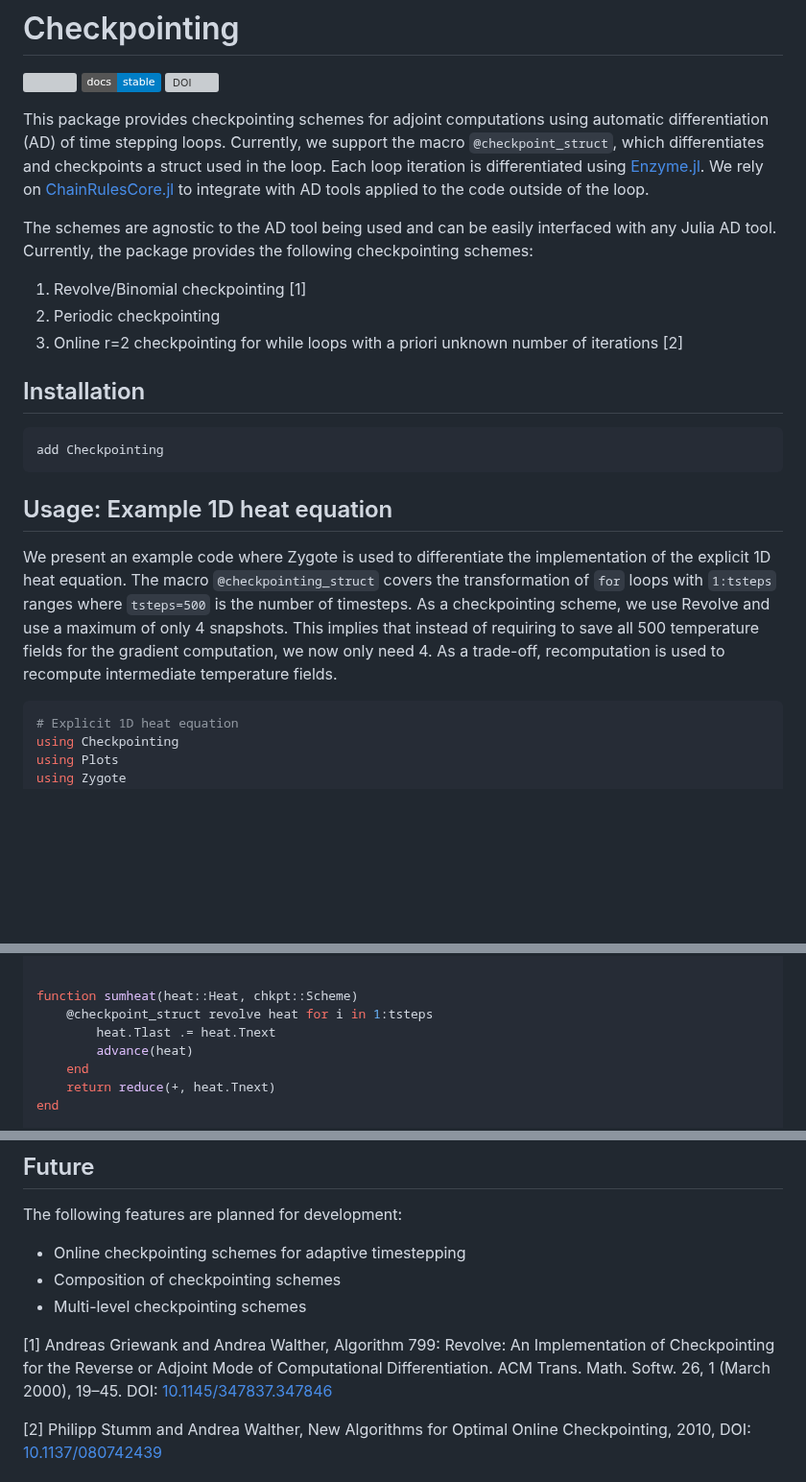
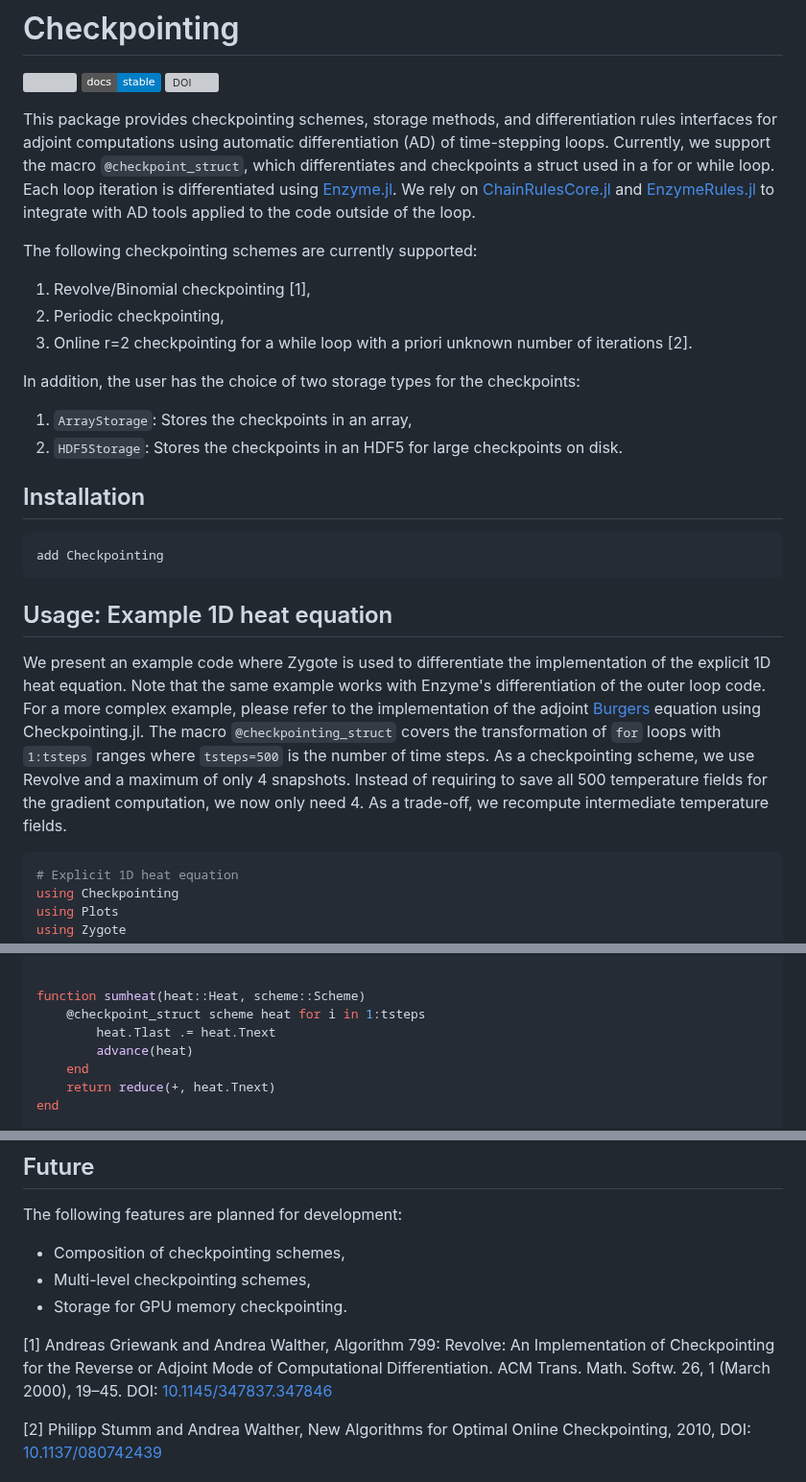
Before and after one commit to Argonne-National-Laboratory/Checkpointing.jl, a Markdown page: README.md, 3 parts joined by grey strips. Shown at 96% size. Drawn GitHub-style; badges without logos; blank space fills up the shorter version; grey boxes are pictures that could not be loaded.

````diff
--- a/README.md
+++ b/README.md
@@ -1,13 +1,27 @@
 # Checkpointing
 [![][build-stable-img]][build-url] [![][docs-stable-img]][docs-stable-url] [![DOI](https://zenodo.org/badge/417181074.svg)](https://zenodo.org/badge/latestdoi/417181074)
 
-This package provides checkpointing schemes for adjoint computations using automatic differentiation (AD) of time stepping loops. Currently, we support the macro `@checkpoint_struct`, which differentiates and checkpoints a struct used in the loop. Each loop iteration is differentiated using [Enzyme.jl](https://github.com/EnzymeAD/Enzyme.jl). We rely on [ChainRulesCore.jl](https://github.com/JuliaDiff/ChainRulesCore.jl) to integrate with AD tools applied to the code outside of the loop.
+This package provides checkpointing schemes, storage methods, and
+differentiation rules interfaces for adjoint computations using automatic
+differentiation (AD) of time-stepping loops. Currently, we support the macro
+`@checkpoint_struct`, which differentiates and checkpoints a struct used in a
+for or while loop. Each loop iteration is differentiated using
+[Enzyme.jl](https://github.com/EnzymeAD/Enzyme.jl). We rely on
+[ChainRulesCore.jl](https://github.com/JuliaDiff/ChainRulesCore.jl) and
+[EnzymeRules.jl](https://enzymead.github.io/Enzyme.jl/dev/generated/custom_rule/)
+to integrate with AD tools applied to the code outside of the loop.
 
-The schemes are agnostic to the AD tool being used and can be easily interfaced with any Julia AD tool. Currently, the package provides the following checkpointing schemes:
+The following checkpointing schemes are currently supported:
 
-1. Revolve/Binomial checkpointing [1]
-2. Periodic checkpointing
-3. Online r=2 checkpointing for while loops with a priori unknown number of iterations [2]
+1. Revolve/Binomial checkpointing [1],
+2. Periodic checkpointing,
+3. Online r=2 checkpointing for a while loop with a priori unknown number of iterations [2].
+
+In addition, the user has the choice of two storage types for the checkpoints:
+
+1. `ArrayStorage`: Stores the checkpoints in an array,
+2. `HDF5Storage`: Stores the checkpoints in an HDF5 for large checkpoints on disk.
+
 
 ## Installation
 
@@ -17,7 +31,17 @@ add Checkpointing
 
 ## Usage: Example 1D heat equation
 
-We present an example code where Zygote is used to differentiate the implementation of the explicit 1D heat equation. The macro `@checkpointing_struct` covers the transformation of `for` loops with `1:tsteps` ranges where `tsteps=500` is the number of timesteps. As a checkpointing scheme, we use Revolve and use a maximum of only 4 snapshots. This implies that instead of requiring to save all 500 temperature fields for the gradient computation, we now only need 4. As a trade-off, recomputation is used to recompute intermediate temperature fields.
+We present an example code where Zygote is used to differentiate the
+implementation of the explicit 1D heat equation. Note that the same example
+works with Enzyme's differentiation of the outer loop code. For a more complex
+example, please refer to the implementation of the adjoint
+[Burgers](https://github.com/DJ4Earth/Burgers.jl) equation using
+Checkpointing.jl. The macro `@checkpointing_struct` covers the transformation of
+`for` loops with `1:tsteps` ranges where `tsteps=500` is the number of time
+steps. As a checkpointing scheme, we use Revolve and a maximum of only 4
+snapshots. Instead of requiring to save all 500 temperature fields for the
+gradient computation, we now only need 4. As a trade-off, we recompute
+intermediate temperature fields.
 
 ```julia
 # Explicit 1D heat equation
@@ -45,8 +69,8 @@ function advance(heat)
 end
 
 
-function sumheat(heat::Heat, chkpt::Scheme)
-    @checkpoint_struct revolve heat for i in 1:tsteps
+function sumheat(heat::Heat, scheme::Scheme)
+    @checkpoint_struct scheme heat for i in 1:tsteps
         heat.Tlast .= heat.Tnext
         advance(heat)
     end
@@ -86,11 +110,14 @@ plot(g[1].Tnext[2:end-1])
 
 The following features are planned for development:
 
-* Online checkpointing schemes for adaptive timestepping
-* Composition of checkpointing schemes
-* Multi-level checkpointing schemes
+* Composition of checkpointing schemes,
+* Multi-level checkpointing schemes,
+* Storage for GPU memory checkpointing.
 
-[1] Andreas Griewank and Andrea Walther, Algorithm 799: Revolve: An Implementation of Checkpointing for the Reverse or Adjoint Mode of Computational Differentiation. ACM Trans. Math. Softw. 26, 1 (March 2000), 19–45. DOI: [10.1145/347837.347846](https://doi.org/10.1145/347837.347846)
+[1] Andreas Griewank and Andrea Walther, Algorithm 799: Revolve: An
+Implementation of Checkpointing for the Reverse or Adjoint Mode of Computational
+Differentiation. ACM Trans. Math. Softw. 26, 1 (March 2000), 19–45. DOI:
+[10.1145/347837.347846](https://doi.org/10.1145/347837.347846)
 
 [2] Philipp Stumm and Andrea Walther, New Algorithms for Optimal Online Checkpointing, 2010, DOI: [10.1137/080742439](https://doi.org/10.1137/080742439)
 
````
